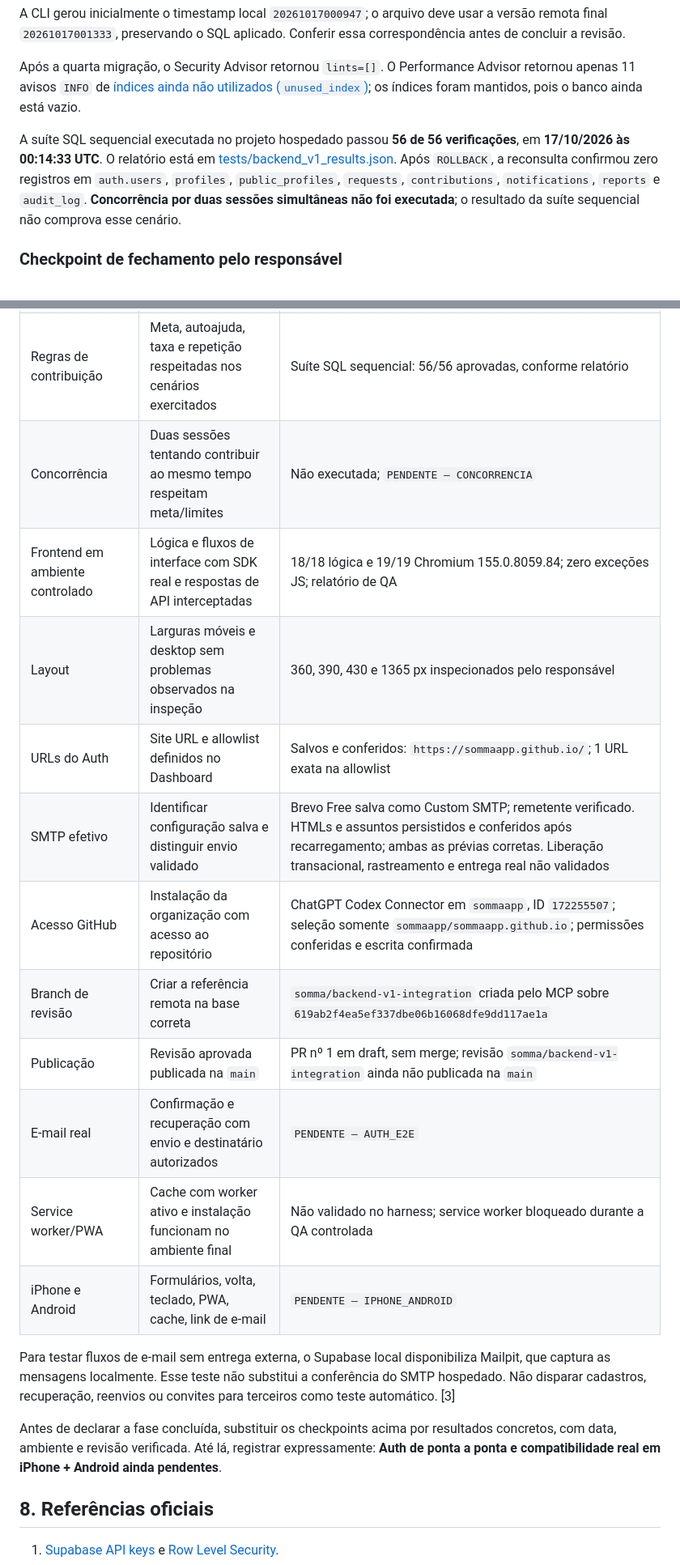
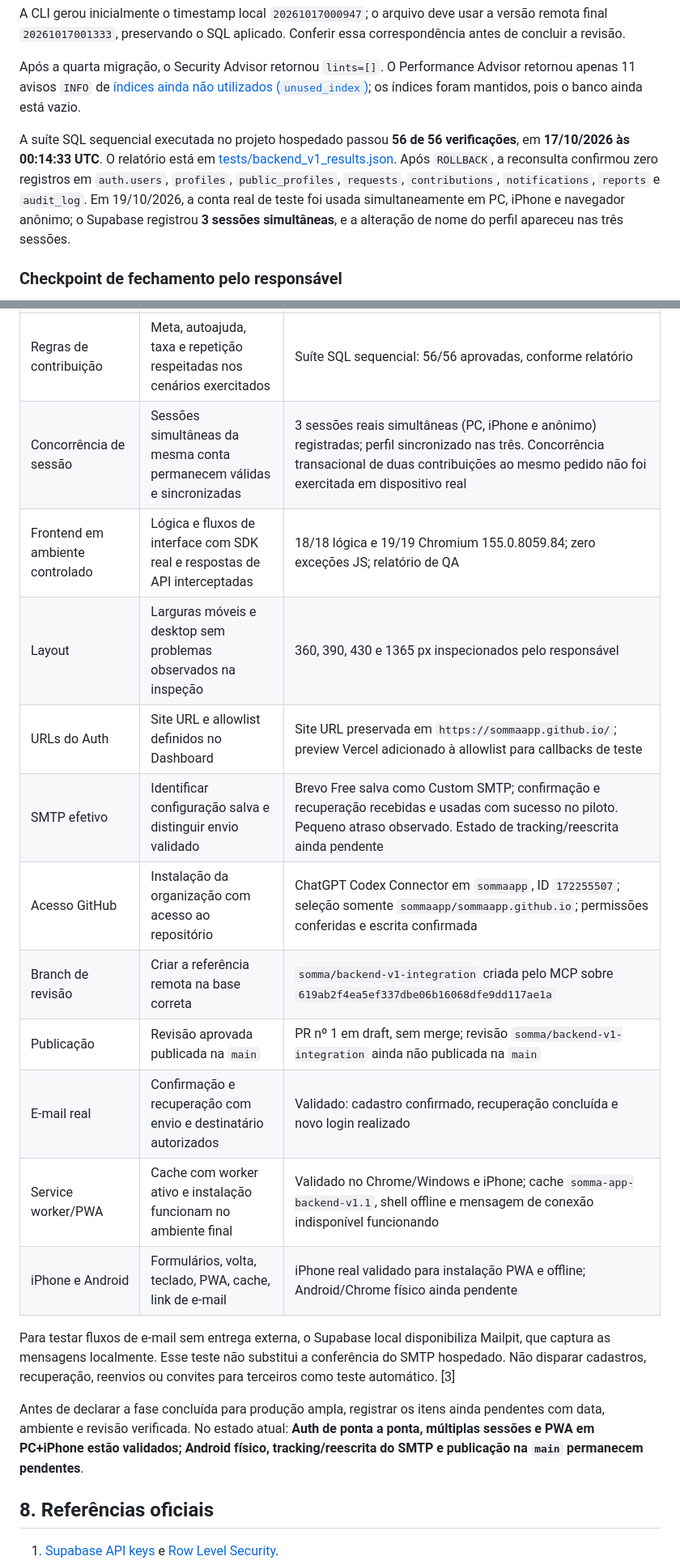
Before and after one commit to sommaapp/sommaapp.github.io, a Markdown page: docs/SETUP_BACKEND_V1.md, 2 parts joined by grey strips. Shown at 81% size. Drawn GitHub-style.

Commit message:
Atualiza checklist com validação real de Auth e PWA

```diff
--- a/docs/SETUP_BACKEND_V1.md
+++ b/docs/SETUP_BACKEND_V1.md
@@ -35,7 +35,7 @@ A CLI gerou inicialmente o timestamp local `20261017000947`; o arquivo deve usar
 
 Após a quarta migração, o Security Advisor retornou `lints=[]`. O Performance Advisor retornou apenas 11 avisos `INFO` de [índices ainda não utilizados (`unused_index`)](https://supabase.com/docs/guides/database/database-linter?lint=0005_unused_index); os índices foram mantidos, pois o banco ainda está vazio.
 
-A suíte SQL sequencial executada no projeto hospedado passou **56 de 56 verificações**, em **17/10/2026 às 00:14:33 UTC**. O relatório está em [tests/backend_v1_results.json](../tests/backend_v1_results.json). Após `ROLLBACK`, a reconsulta confirmou zero registros em `auth.users`, `profiles`, `public_profiles`, `requests`, `contributions`, `notifications`, `reports` e `audit_log`. **Concorrência por duas sessões simultâneas não foi executada**; o resultado da suíte sequencial não comprova esse cenário.
+A suíte SQL sequencial executada no projeto hospedado passou **56 de 56 verificações**, em **17/10/2026 às 00:14:33 UTC**. O relatório está em [tests/backend_v1_results.json](../tests/backend_v1_results.json). Após `ROLLBACK`, a reconsulta confirmou zero registros em `auth.users`, `profiles`, `public_profiles`, `requests`, `contributions`, `notifications`, `reports` e `audit_log`. Em 19/10/2026, a conta real de teste foi usada simultaneamente em PC, iPhone e navegador anônimo; o Supabase registrou **3 sessões simultâneas**, e a alteração de nome do perfil apareceu nas três sessões.
 
 ### Checkpoint de fechamento pelo responsável
 
@@ -244,21 +248,21 @@ Os vídeos do pacote de continuidade verificavam o protótipo local no iPhone. N
 | RLS/privilégios | Isolamento e alterações protegidas cobertos pela suíte | Incluídos nas 56/56 verificações sequenciais aprovadas; escopo detalhado no relatório |
 | Acesso sem sessão | Leitura de perfis e pedidos sem JWT de usuário recusada | GET de `profiles` e `requests` com chave pública retornaram 401 / permission denied em 17/10/2026 UTC; isso não substitui os testes entre contas |
 | Regras de contribuição | Meta, autoajuda, taxa e repetição respeitadas nos cenários exercitados | Suíte SQL sequencial: 56/56 aprovadas, conforme relatório |
-| Concorrência | Duas sessões tentando contribuir ao mesmo tempo respeitam meta/limites | Não executada; `PENDENTE — CONCORRENCIA` |
+| Concorrência de sessão | Sessões simultâneas da mesma conta permanecem válidas e sincronizadas | 3 sessões reais simultâneas (PC, iPhone e anônimo) registradas; perfil sincronizado nas três. Concorrência transacional de duas contribuições ao mesmo pedido não foi exercitada em dispositivo real |
 | Frontend em ambiente controlado | Lógica e fluxos de interface com SDK real e respostas de API interceptadas | 18/18 lógica e 19/19 Chromium 155.0.8059.84; zero exceções JS; relatório de QA |
 | Layout | Larguras móveis e desktop sem problemas observados na inspeção | 360, 390, 430 e 1365 px inspecionados pelo responsável |
-| URLs do Auth | Site URL e allowlist definidos no Dashboard | Salvos e conferidos: `https://sommaapp.github.io/`; 1 URL exata na allowlist |
-| SMTP efetivo | Identificar configuração salva e distinguir envio validado | Brevo Free salva como Custom SMTP; remetente verificado. HTMLs e assuntos persistidos e conferidos após recarregamento; ambas as prévias corretas. Liberação transacional, rastreamento e entrega real não validados |
+| URLs do Auth | Site URL e allowlist definidos no Dashboard | Site URL preservada em `https://sommaapp.github.io/`; preview Vercel adicionado à allowlist para callbacks de teste |
+| SMTP efetivo | Identificar configuração salva e distinguir envio validado | Brevo Free salva como Custom SMTP; confirmação e recuperação recebidas e usadas com sucesso no piloto. Pequeno atraso observado. Estado de tracking/reescrita ainda pendente |
 | Acesso GitHub | Instalação da organização com acesso ao repositório | ChatGPT Codex Connector em `sommaapp`, ID `172255507`; seleção somente `sommaapp/sommaapp.github.io`; permissões conferidas e escrita confirmada |
 | Branch de revisão | Criar a referência remota na base correta | `somma/backend-v1-integration` criada pelo MCP sobre `619ab2f4ea5ef337dbe06b16068dfe9dd117ae1a` |
 | Publicação | Revisão aprovada publicada na `main` | PR nº 1 em draft, sem merge; revisão `somma/backend-v1-integration` ainda não publicada na `main` |
-| E-mail real | Confirmação e recuperação com envio e destinatário autorizados | `PENDENTE — AUTH_E2E` |
-| Service worker/PWA | Cache com worker ativo e instalação funcionam no ambiente final | Não validado no harness; service worker bloqueado durante a QA controlada |
-| iPhone e Android | Formulários, volta, teclado, PWA, cache, link de e-mail | `PENDENTE — IPHONE_ANDROID` |
+| E-mail real | Confirmação e recuperação com envio e destinatário autorizados | Validado: cadastro confirmado, recuperação concluída e novo login realizado |
+| Service worker/PWA | Cache com worker ativo e instalação funcionam no ambiente final | Validado no Chrome/Windows e iPhone; cache `somma-app-backend-v1.1`, shell offline e mensagem de conexão indisponível funcionando |
+| iPhone e Android | Formulários, volta, teclado, PWA, cache, link de e-mail | iPhone real validado para instalação PWA e offline; Android/Chrome físico ainda pendente |
 
 Para testar fluxos de e-mail sem entrega externa, o Supabase local disponibiliza Mailpit, que captura as mensagens localmente. Esse teste não substitui a conferência do SMTP hospedado. Não disparar cadastros, recuperação, reenvios ou convites para terceiros como teste automático. [3]
 
-Antes de declarar a fase concluída, substituir os checkpoints acima por resultados concretos, com data, ambiente e revisão verificada. Até lá, registrar expressamente: **Auth de ponta a ponta e compatibilidade real em iPhone + Android ainda pendentes**.
+Antes de declarar a fase concluída para produção ampla, registrar os itens ainda pendentes com data, ambiente e revisão verificada. No estado atual: **Auth de ponta a ponta, múltiplas sessões e PWA em PC+iPhone estão validados; Android físico, tracking/reescrita do SMTP e publicação na `main` permanecem pendentes**.
 
 ## 8. Referências oficiais
 
```
Also changed, not shown: other parts of docs/SETUP_BACKEND_V1.md (+19 -15 lines).
